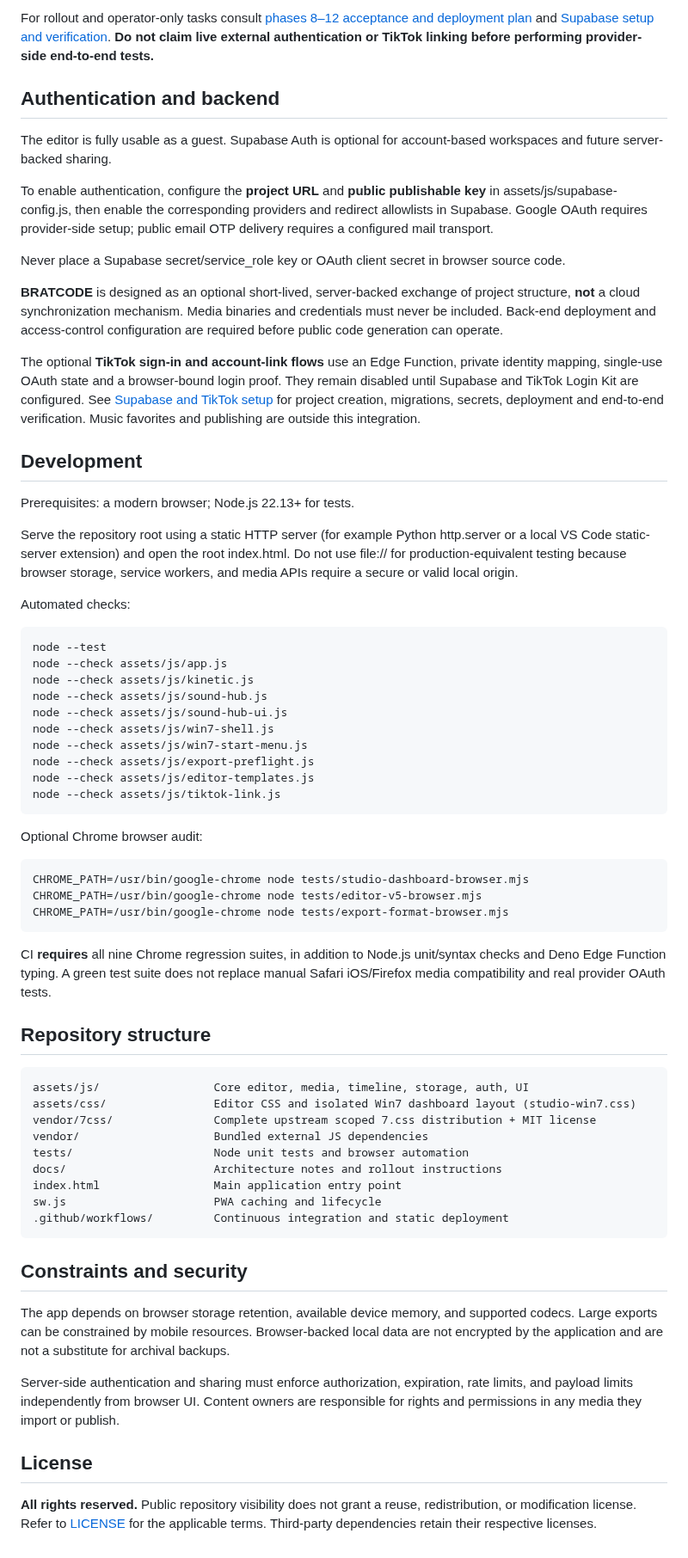
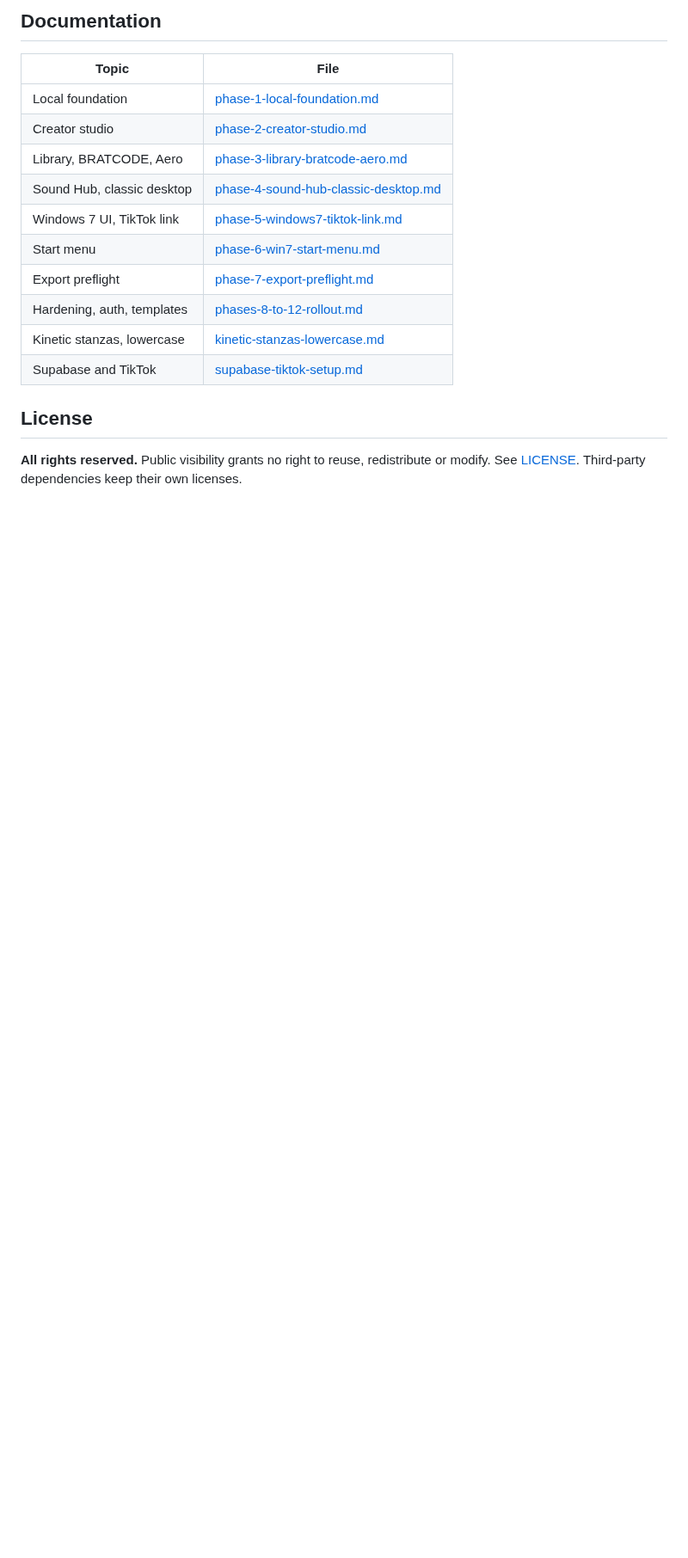
Before and after one commit to oakvx/bratAnimator, a Markdown page: README.md, the part around one of its changes. Shown at 86% size. Rendered like a GitHub page; blank space fills up the shorter version.

```diff
--- a/README.md
+++ b/README.md
@@ -125,63 +194,19 @@ The consolidated release implements the following improvements:
 
-For rollout and operator-only tasks consult [phases 8–12 acceptance and deployment plan](docs/phases-8-to-12-rollout.md) and [Supabase setup and verification](supabase/README.md). **Do not claim live external authentication or TikTok linking before performing provider-side end-to-end tests.**
+## Documentation
 
-## Authentication and backend
-
-The editor is fully usable as a guest. Supabase Auth is optional for account-based workspaces and future server-backed sharing.
-
-To enable authentication, configure the **project URL** and **public publishable key** in assets/js/supabase-config.js, then enable the corresponding providers and redirect allowlists in Supabase. Google OAuth requires provider-side setup; public email OTP delivery requires a configured mail transport.
-
-Never place a Supabase secret/service_role key or OAuth client secret in browser source code.
-
-**BRATCODE** is designed as an optional short-lived, server-backed exchange of project structure, **not** a cloud synchronization mechanism. Media binaries and credentials must never be included. Back-end deployment and access-control configuration are required before public code generation can operate.
-
-The optional **TikTok sign-in and account-link flows** use an Edge Function, private identity mapping, single-use OAuth state and a browser-bound login proof. They remain disabled until Supabase and TikTok Login Kit are configured. See [Supabase and TikTok setup](docs/supabase-tiktok-setup.md) for project creation, migrations, secrets, deployment and end-to-end verification. Music favorites and publishing are outside this integration.
-
-## Development
-
-Prerequisites: a modern browser; Node.js 22.13+ for tests.
-
-Serve the repository root using a static HTTP server (for example Python http.server or a local VS Code static-server extension) and open the root index.html. Do not use file:// for production-equivalent testing because browser storage, service workers, and media APIs require a secure or valid local origin.
-
-Automated checks:
-
-    node --test
-    node --check assets/js/app.js
-    node --check assets/js/kinetic.js
-    node --check assets/js/sound-hub.js
-    node --check assets/js/sound-hub-ui.js
-    node --check assets/js/win7-shell.js
-    node --check assets/js/win7-start-menu.js
-    node --check assets/js/export-preflight.js
-    node --check assets/js/editor-templates.js
-    node --check assets/js/tiktok-link.js
-
-Optional Chrome browser audit:
-
-    CHROME_PATH=/usr/bin/google-chrome node tests/studio-dashboard-browser.mjs
-    CHROME_PATH=/usr/bin/google-chrome node tests/editor-v5-browser.mjs
-    CHROME_PATH=/usr/bin/google-chrome node tests/export-format-browser.mjs
-
-CI **requires** all nine Chrome regression suites, in addition to Node.js unit/syntax checks and Deno Edge Function typing. A green test suite does not replace manual Safari iOS/Firefox media compatibility and real provider OAuth tests.
-
-## Repository structure
-
-    assets/js/                 Core editor, media, timeline, storage, auth, UI
-    assets/css/                Editor CSS and isolated Win7 dashboard layout (studio-win7.css)
-    vendor/7css/               Complete upstream scoped 7.css distribution + MIT license
-    vendor/                    Bundled external JS dependencies
-    tests/                     Node unit tests and browser automation
-    docs/                      Architecture notes and rollout instructions
-    index.html                 Main application entry point
-    sw.js                      PWA caching and lifecycle
-    .github/workflows/         Continuous integration and static deployment
-
-## Constraints and security
-
-The app depends on browser storage retention, available device memory, and supported codecs. Large exports can be constrained by mobile resources. Browser-backed local data are not encrypted by the application and are not a substitute for archival backups.
-
-Server-side authentication and sharing must enforce authorization, expiration, rate limits, and payload limits independently from browser UI. Content owners are responsible for rights and permissions in any media they import or publish.
+| Topic | File |
+| --- | --- |
+| Local foundation | [phase-1-local-foundation.md](docs/phase-1-local-foundation.md) |
+| Creator studio | [phase-2-creator-studio.md](docs/phase-2-creator-studio.md) |
+| Library, BRATCODE, Aero | [phase-3-library-bratcode-aero.md](docs/phase-3-library-bratcode-aero.md) |
+| Sound Hub, classic desktop | [phase-4-sound-hub-classic-desktop.md](docs/phase-4-sound-hub-classic-desktop.md) |
+| Windows 7 UI, TikTok link | [phase-5-windows7-tiktok-link.md](docs/phase-5-windows7-tiktok-link.md) |
+| Start menu | [phase-6-win7-start-menu.md](docs/phase-6-win7-start-menu.md) |
+| Export preflight | [phase-7-export-preflight.md](docs/phase-7-export-preflight.md) |
+| Hardening, auth, templates | [phases-8-to-12-rollout.md](docs/phases-8-to-12-rollout.md) |
+| Kinetic stanzas, lowercase | [kinetic-stanzas-lowercase.md](docs/kinetic-stanzas-lowercase.md) |
+| Supabase and TikTok | [supabase-tiktok-setup.md](docs/supabase-tiktok-setup.md) |
 
 ## License
 
-**All rights reserved.** Public repository visibility does not grant a reuse, redistribution, or modification license. Refer to [LICENSE](./LICENSE) for the applicable terms. Third-party dependencies retain their respective licenses.
+**All rights reserved.** Public visibility grants no right to reuse, redistribute or modify. See [LICENSE](./LICENSE). Third-party dependencies keep their own licenses.
```
Also changed, not shown: other parts of README.md (+151 -82 lines).
